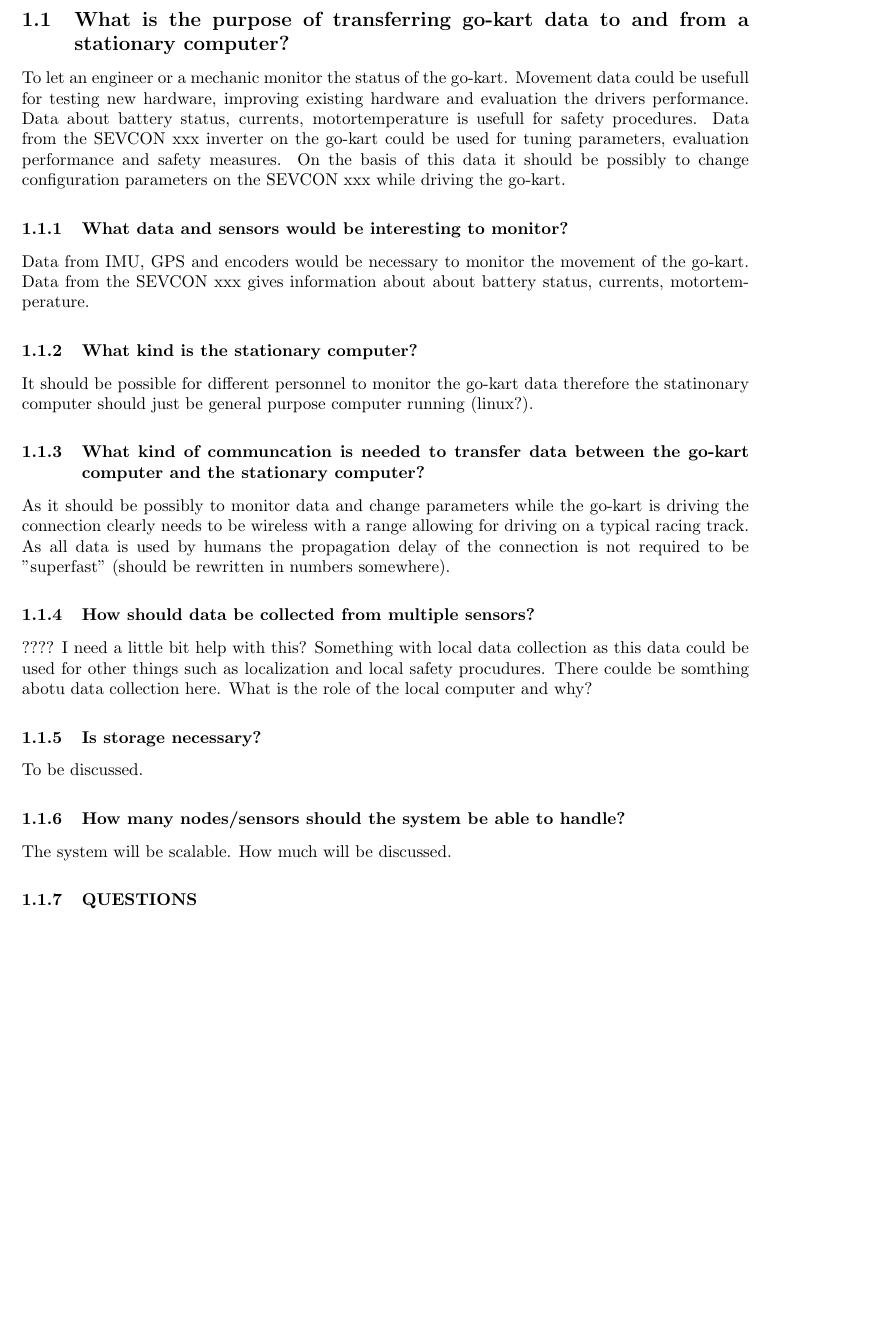
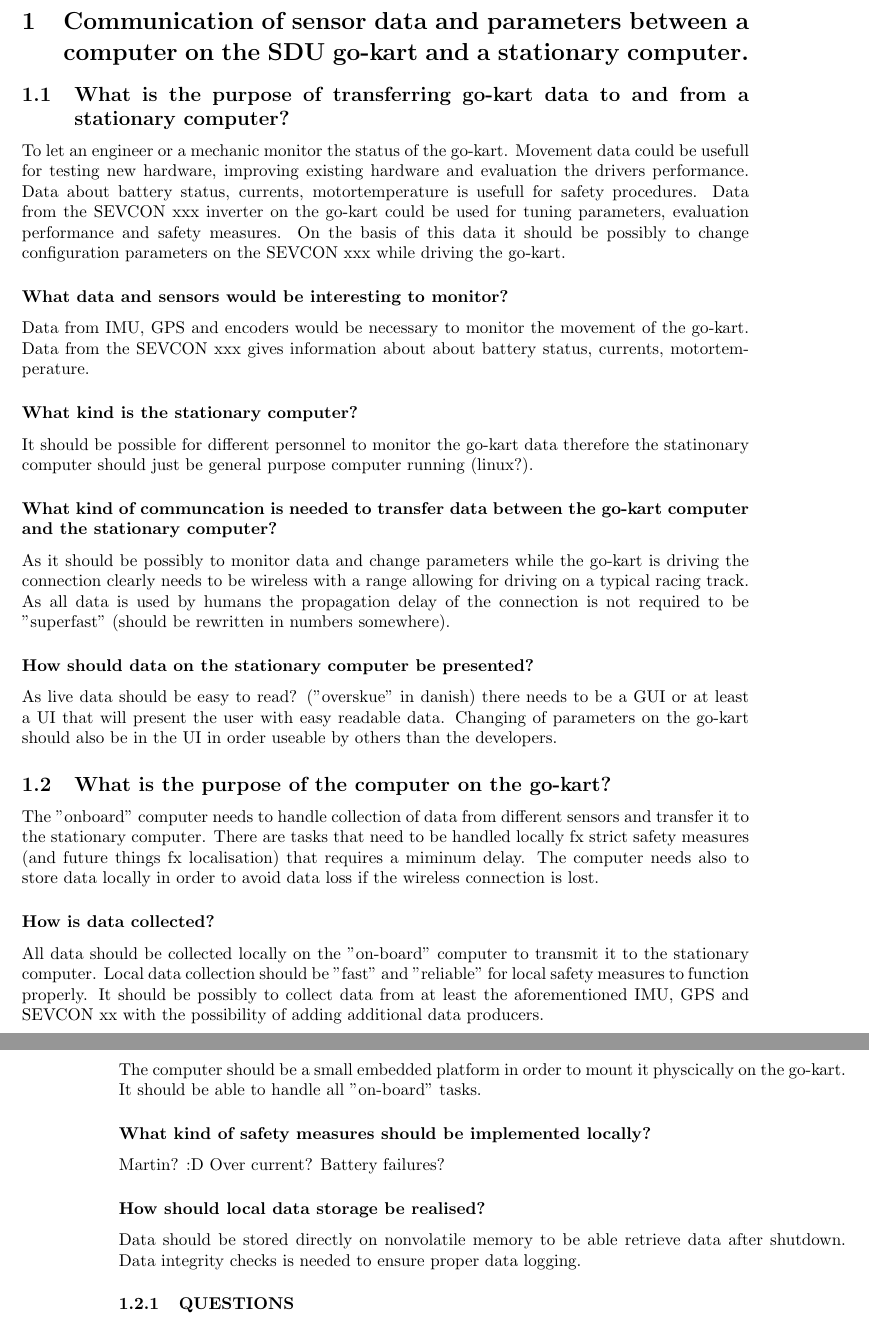
Before and after one commit to dieseld23/SEM2PRO, a LaTeX document (report/main.tex, which reads report/sections/systemdescription.tex): part of page 4 of 6 before the commit and two parts of pages 4 and 5 of 7 after it, the two joined at a grey line, cut at the place of the change, the shorter picture padded with empty space. Compiled offline with pdfLaTeX.

Commit message:
First try at system descriptuion

```diff
--- a/report/sections/systemdescription.tex
+++ b/report/sections/systemdescription.tex
@@ -1,7 +1,6 @@
 %!TEX root = ../main.tex
 
-\section{System description}
-%\subsection{Communication of sensor data and parameters between a computer on the SDU go-kart and a stationary computer.}
+\section{Communication of sensor data and parameters between a computer on the SDU go-kart and a stationary computer.}
 %Bla Bla....
 \subsection{What is the purpose of transferring go-kart data to and from a stationary computer?}
 To let an engineer or a mechanic monitor the status of the go-kart.
@@ -10,22 +9,44 @@ Data about battery status, currents, motortemperature is usefull for safety proc
 Data from the SEVCON xxx inverter on the go-kart could be used for tuning parameters, evaluation performance and safety measures.
 On the basis of this data it should be possibly to change configuration parameters on the SEVCON xxx while driving the go-kart.
 
-\subsubsection{What data and sensors would be interesting to monitor?}
+\subsubsection*{What data and sensors would be interesting to monitor?}
 Data from IMU, GPS and encoders would be necessary to monitor the movement of the go-kart.
 Data from the SEVCON xxx gives information about about battery status, currents, motortemperature.
 
-\subsubsection{What kind is the stationary computer?}
+\subsubsection*{What kind is the stationary computer?}
 It should be possible for different personnel to monitor the go-kart data therefore the statinonary computer should just be general purpose computer running (linux?).
 
-\subsubsection{What kind of communcation is needed to transfer data between the go-kart computer and the stationary computer?}
+\subsubsection*{What kind of communcation is needed to transfer data between the go-kart computer and the stationary computer?}
 As it should be possibly to monitor data and change parameters while the go-kart is driving the connection clearly needs to be wireless with a range allowing for driving on a typical racing track.
 As all data is used by humans the propagation delay of the connection is not required to be "superfast" (should be rewritten in numbers somewhere).
 
-\subsubsection{How should data be collected from multiple sensors?}
-???? I need a little bit help with this?
-Something with local data collection as this data could be used for other things such as localization and local safety procudures.
-There coulde be somthing abotu data collection here.
-What is the role of the local computer and why?
+\subsubsection*{How should data on the stationary computer be presented?}
+As live data should be easy to read? ("overskue" in danish) there needs to be a GUI or at least a UI that will present the user with easy readable data.
+Changing of parameters on the go-kart should also be in the UI in order useable by others than the developers.
+
+\subsection{What is the purpose of the computer on the go-kart?}
+The "onboard" computer needs to handle collection of data from different sensors and transfer it to the stationary computer.
+There are tasks that need to be handled locally fx strict safety measures (and future things fx localisation) that requires a miminum delay.
+The computer needs also to store data locally in order to avoid data loss if the wireless connection is lost.
+
+\subsubsection*{How is data collected?}
+All data should be collected locally on the "on-board" computer to transmit it to the stationary computer.
+Local data collection should be "fast" and "reliable" for local safety measures to function properly.
+It should be possibly to collect data from at least the aforementioned IMU, GPS and SEVCON xx with the possibility of adding additional data producers.
+
+\subsubsection*{What kind is the "on-board" computer?}
+The computer should be a small embedded platform in order to mount it physcically on the go-kart.
+It should be able to handle all "on-board" tasks.
+
+\subsubsection*{What kind of safety measures should be implemented locally?}
+Martin? :D Over current? Battery failures?
+
+\subsubsection*{How should local data storage be realised?}
+Data should be stored directly on nonvolatile memory to be able retrieve data after shutdown.
+Data integrity checks is needed to ensure proper data logging.
+%Correct data logging should be realised to ensure validity of data.
+
+
 
 
 %\subsubsection{What is the data on stationary computer intended for?}
@@ -43,11 +64,9 @@ What is the role of the local computer and why?
 %\subsubsection{Does the communication require extra verification? checksum, timestamping etc.?}
 %YES.
 
-\subsubsection{Is storage necessary?}
-To be discussed.
 
-\subsubsection{How many nodes/sensors should the system be able to handle?}
-The system will be scalable. How much will be discussed.
+%\subsubsection{How many nodes/sensors should the system be able to handle?}
+%The system will be scalable. How much will be discussed.
 
 %\subsubsection{What kind of nodes/sensors/actuators?}
 %Sevcon and possibly IMU, GPS...
```
